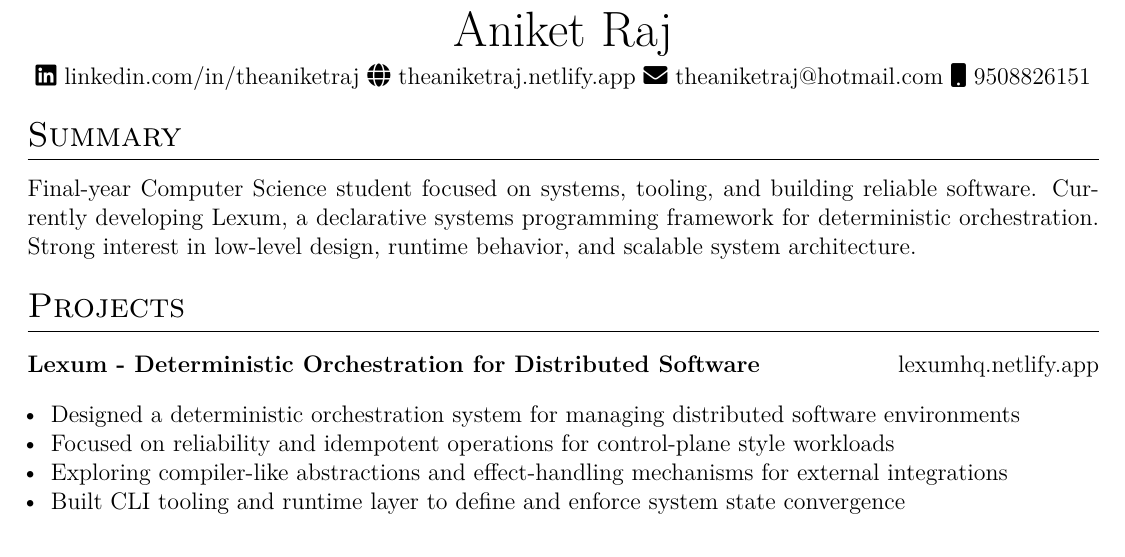
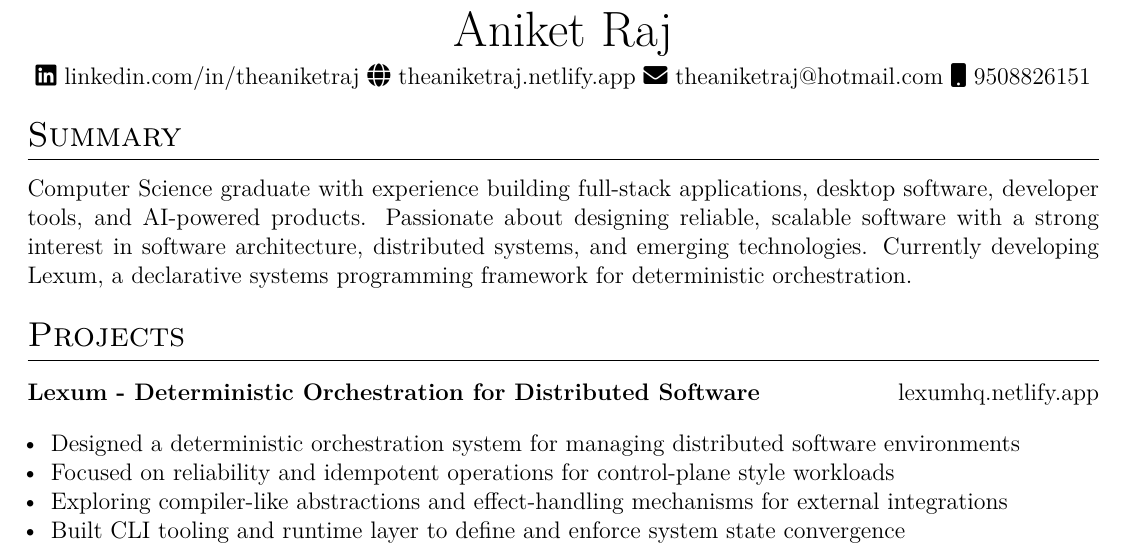
Before and after one commit to theaniketraj/vitae, a LaTeX CV (cv.tex): part of the page, cut so that both start at the same text. Compiled offline with pdfLaTeX.

Commit message:
Update summary section in cv.tex to reflect recent experience and interests

```diff
--- a/cv.tex
+++ b/cv.tex
@@ -134,7 +134,7 @@
 
 %Interests/ Keywords/ Summary
 \section{Summary}
-Final-year Computer Science student focused on systems, tooling, and building reliable software. Currently developing Lexum, a declarative systems programming framework for deterministic orchestration. Strong interest in low-level design, runtime behavior, and scalable system architecture.
+Computer Science graduate with experience building full-stack applications, desktop software, developer tools, and AI-powered products. Passionate about designing reliable, scalable software with a strong interest in software architecture, distributed systems, and emerging technologies. Currently developing Lexum, a declarative systems programming framework for deterministic orchestration.
 
 %Experience
 %\section{Work Experience}
```
